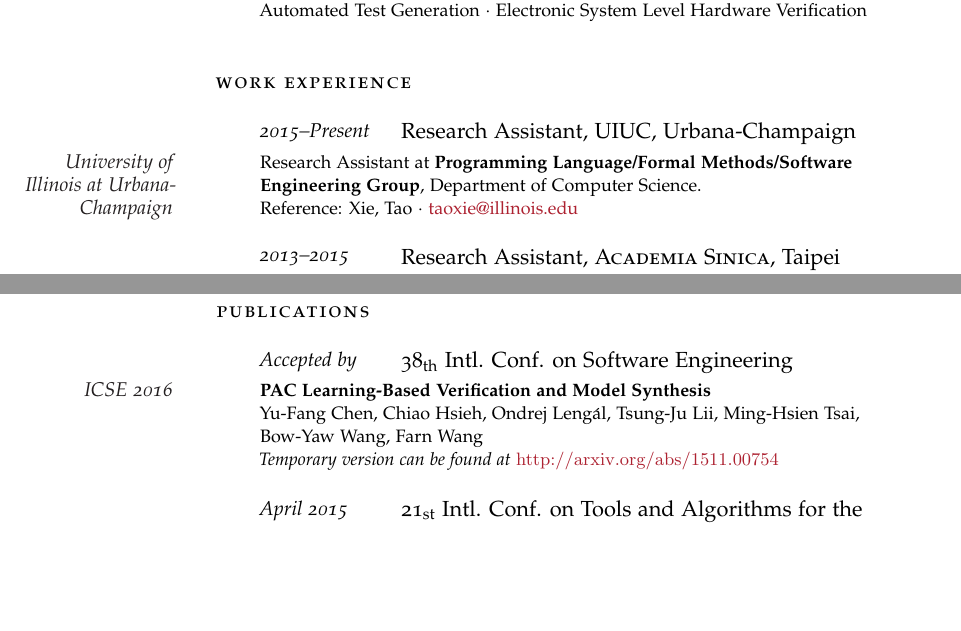
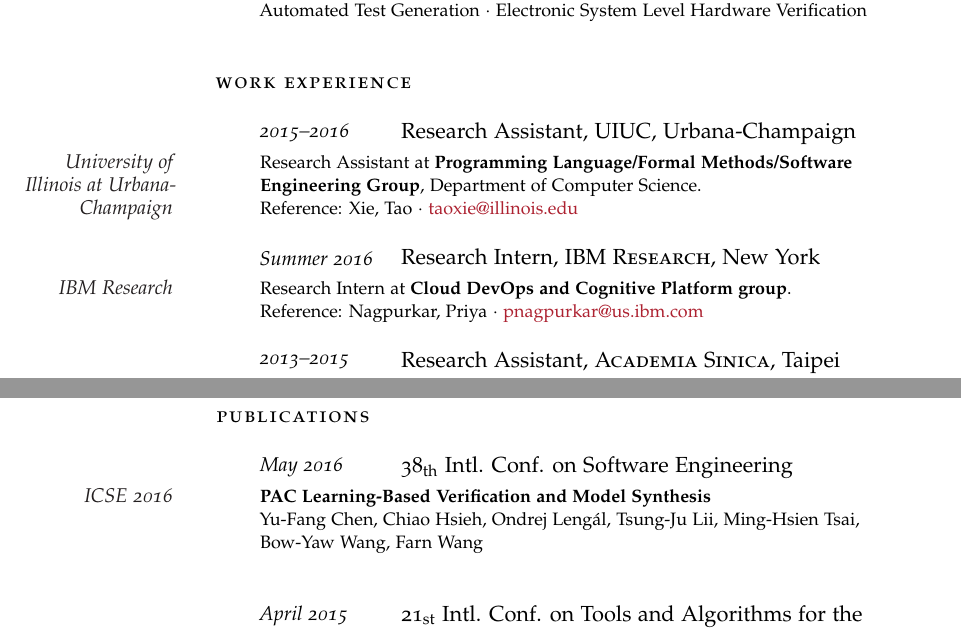
Before and after one commit to hc825b/homeworks, a LaTeX CV (CV/cv.tex): two parts of pages 1 and 2 of 2, joined at a grey line, cut so that both start at the same text, the shorter picture padded with empty space. Compiled offline with pdfLaTeX.

Commit message:
Update CV

```diff
--- a/CV/cv.tex
+++ b/CV/cv.tex
@@ -81,11 +81,20 @@
 
 \noindent\spacedlowsmallcaps{Work Experience}\vspace{1em}
 
-\NewEntry{2015--Present}{Research Assistant, \textsc{UIUC}, Urbana-Champaign}
+
+\NewEntry{2015--2016}{Research Assistant, \textsc{UIUC}, Urbana-Champaign}
 
 \Description{\MarginText{University of Illinois at Urbana-Champaign}Research Assistant at \textbf{Programming Language/Formal Methods/Software Engineering Group}, Department of Computer Science.\\
     Reference: Xie, Tao $\cdot$
     \href{mailto:taoxie@illinois.edu}{taoxie@illinois.edu}}
+
+%------------------------------------------------
+
+\NewEntry{Summer 2016}{Research Intern, \textsc{IBM Research}, New York}
+
+\Description{\MarginText{IBM Research}Research Intern at \textbf{Cloud DevOps and Cognitive Platform group}.\\
+	Reference: Nagpurkar, Priya $\cdot$
+	\href{mailto:pnagpurkar@us.ibm.com}{pnagpurkar@us.ibm.com}}
 
 %------------------------------------------------
 
@@ -160,11 +169,10 @@ Prof. Huang, Chung-Yang $\cdot$ \href{mailto:cyhuang@ntu.edu.tw}{cyhuang@ntu.edu
 
 \spacedlowsmallcaps{Publications}\vspace{1em}
 
-\NewEntry{Accepted by}{38\textsubscript{th} Intl. Conf. on Software Engineering}
+\NewEntry{May 2016}{38\textsubscript{th} Intl. Conf. on Software Engineering}
 
 \Description{\MarginText{ICSE 2016}\textbf{PAC Learning-Based Verification and Model Synthesis}\\
 Yu-Fang~Chen, Chiao~Hsieh, Ondrej~Lengál, Tsung-Ju~Lii, Ming-Hsien~Tsai, Bow-Yaw~Wang, Farn~Wang \newline
-\textit{Temporary version can be found at} \url{http://arxiv.org/abs/1511.00754}
 }
 
 %------------------------------------------------
```
